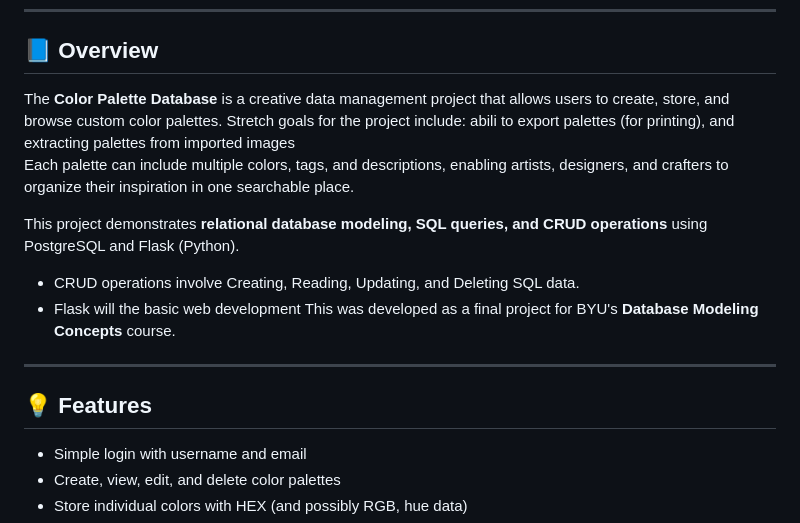
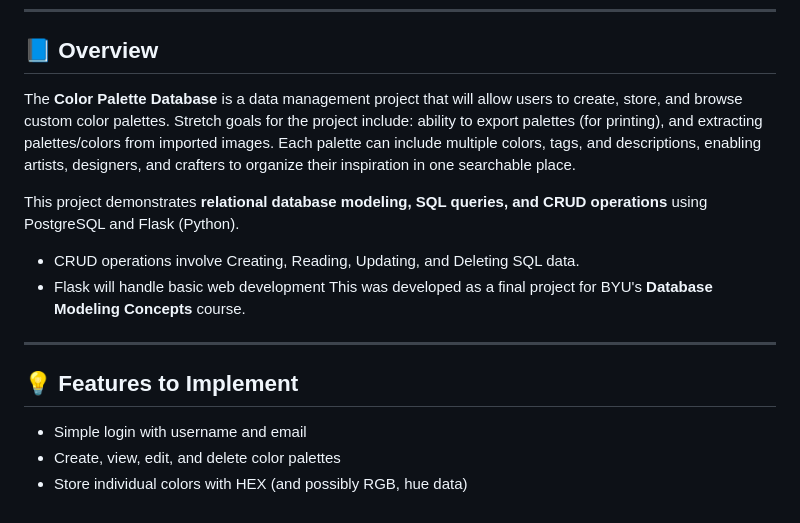
Before and after one commit to olsenkat/color-palette-database, a Markdown page: README.md, the part around the change. GitHub-like rendering.

Commit message:
Fix typos and enhance README clarity
Corrected typos and improved clarity in the project overview.

```diff
--- a/README.md
+++ b/README.md
@@ -4,17 +4,17 @@
 ---
 
 ## 📘 Overview
-The **Color Palette Database** is a creative data management project that allows users to create, store, and browse custom color palettes. Stretch goals for the project include: abili to export palettes (for printing), and extracting palettes from imported images
+The **Color Palette Database** is a data management project that will allow users to create, store, and browse custom color palettes. Stretch goals for the project include: ability to export palettes (for printing), and extracting palettes/colors from imported images.
 Each palette can include multiple colors, tags, and descriptions, enabling artists, designers, and crafters to organize their inspiration in one searchable place.
 
 This project demonstrates **relational database modeling, SQL queries, and CRUD operations** using PostgreSQL and Flask (Python).
 - CRUD operations involve Creating, Reading, Updating, and Deleting SQL data.
-- Flask will the basic web development
+- Flask will handle basic web development
 This was developed as a final project for BYU's **Database Modeling Concepts** course.
 
 ---
 
-## 💡 Features
+## 💡 Features to Implement
 - Simple login with username and email
 - Create, view, edit, and delete color palettes
 - Store individual colors with HEX (and possibly RGB, hue data)
```
